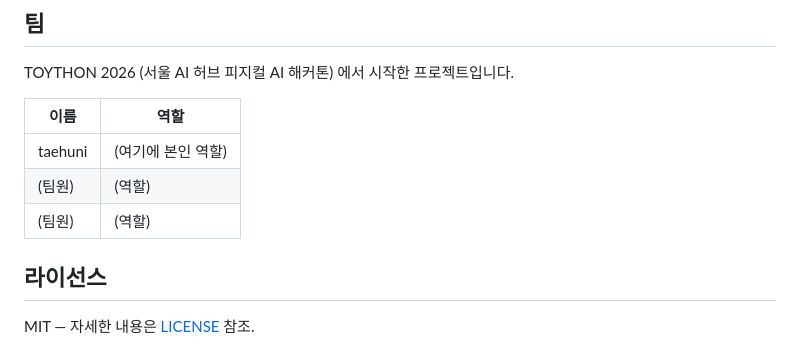
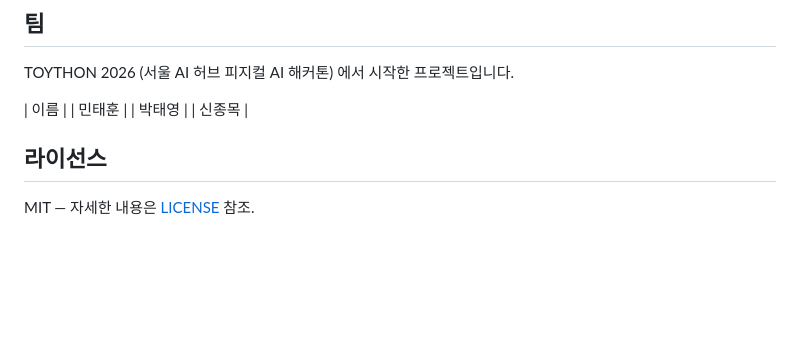
Before and after one commit to taehuni/Canary, a Markdown page: README.md, the part around the change. GitHub-like rendering; blank space fills up the shorter version.

```diff
--- a/README.md
+++ b/README.md
@@ -129,11 +129,10 @@ USB Serial · 115200 · 개행 구분 텍스트. **JSON을 쓰지 않습니다.*
 
 TOYTHON 2026 (서울 AI 허브 피지컬 AI 해커톤) 에서 시작한 프로젝트입니다.
 
-| 이름 | 역할 |
-|---|---|
-| taehuni | (여기에 본인 역할) |
-| (팀원) | (역할) |
-| (팀원) | (역할) |
+| 이름 |
+| 민태훈 |
+| 박태영 |
+| 신종목 |
 
 ## 라이선스
 
```
